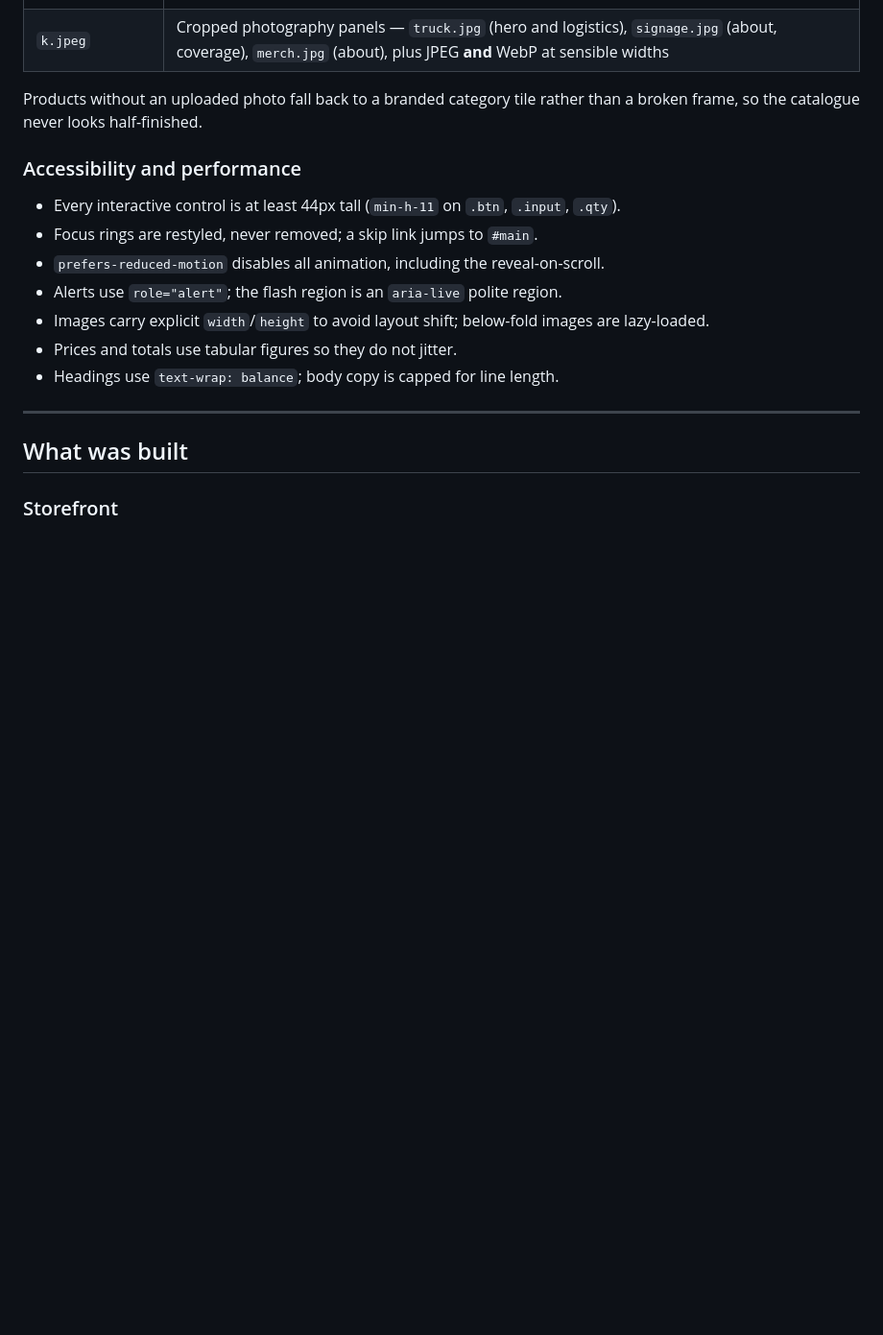
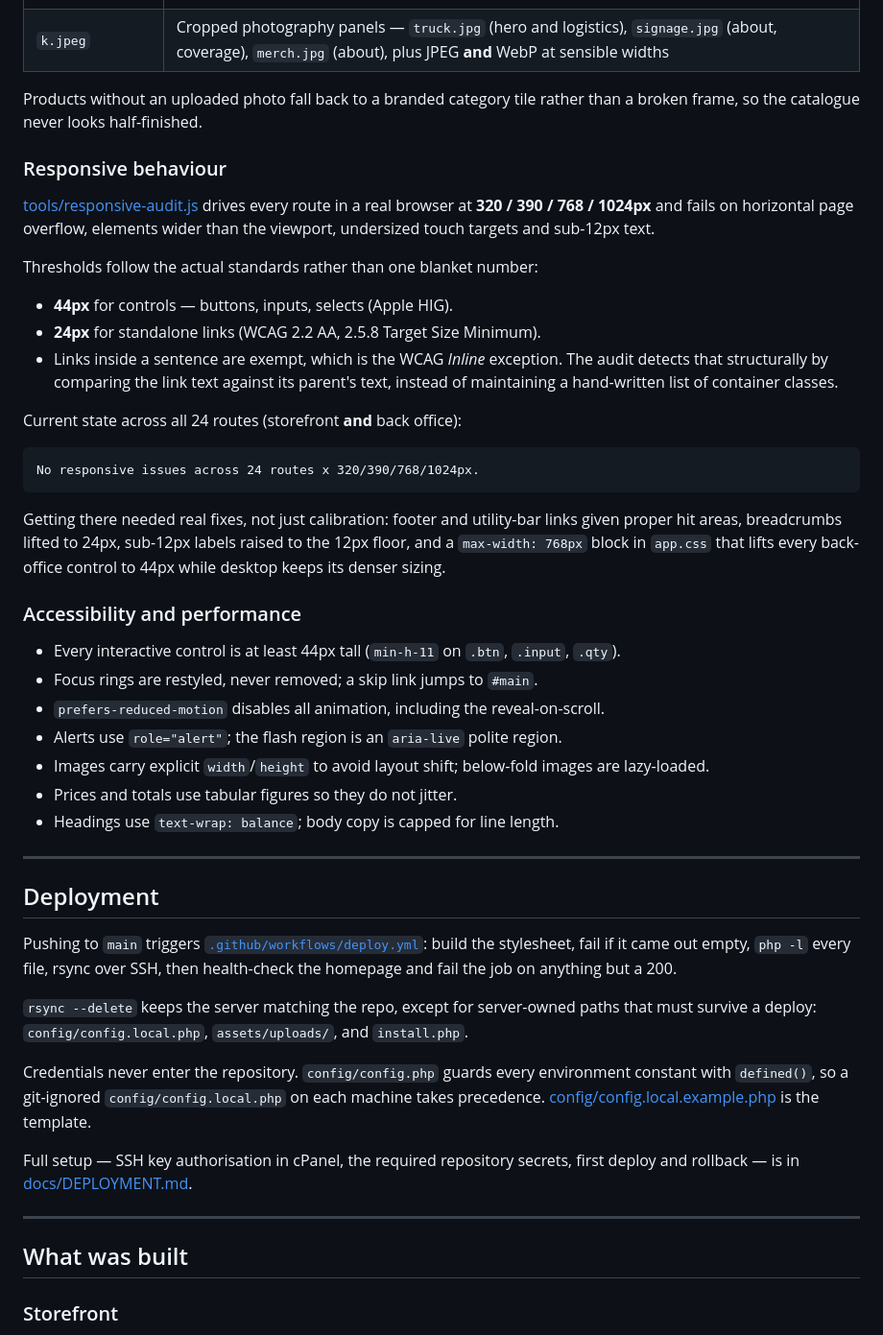
Before and after one commit to Bigjoecode/kachifoodandlogistics, a Markdown page: BUILD.md, the part around the change. Shown at 96% size. Rendered like a GitHub page; blank space fills up the shorter version.

Commit message:
Document the responsive audit and the deploy pipeline
Records the thresholds the audit enforces and why they differ between controls
and links, plus how per-server credentials stay out of the repository.

Co-Authored-By: Claude Opus 5 <noreply@anthropic.com>

````diff
--- a/BUILD.md
+++ b/BUILD.md
@@ -81,6 +81,31 @@ icons anywhere.
 Products without an uploaded photo fall back to a branded category tile rather than a broken frame,
 so the catalogue never looks half-finished.
 
+### Responsive behaviour
+
+[tools/responsive-audit.js](tools/responsive-audit.js) drives every route in a real browser at
+**320 / 390 / 768 / 1024px** and fails on horizontal page overflow, elements wider than the
+viewport, undersized touch targets and sub-12px text.
+
+Thresholds follow the actual standards rather than one blanket number:
+
+- **44px** for controls — buttons, inputs, selects (Apple HIG).
+- **24px** for standalone links (WCAG 2.2 AA, 2.5.8 Target Size Minimum).
+- Links inside a sentence are exempt, which is the WCAG *Inline* exception. The audit detects
+  that structurally by comparing the link text against its parent's text, instead of
+  maintaining a hand-written list of container classes.
+
+Current state across all 24 routes (storefront **and** back office):
+
+```
+No responsive issues across 24 routes x 320/390/768/1024px.
+```
+
+Getting there needed real fixes, not just calibration: footer and utility-bar links given
+proper hit areas, breadcrumbs lifted to 24px, sub-12px labels raised to the 12px floor, and a
+`max-width: 768px` block in `app.css` that lifts every back-office control to 44px while
+desktop keeps its denser sizing.
+
 ### Accessibility and performance
 
 - Every interactive control is at least 44px tall (`min-h-11` on `.btn`, `.input`, `.qty`).
@@ -90,6 +115,24 @@ so the catalogue never looks half-finished.
 - Images carry explicit `width`/`height` to avoid layout shift; below-fold images are lazy-loaded.
 - Prices and totals use tabular figures so they do not jitter.
 - Headings use `text-wrap: balance`; body copy is capped for line length.
+
+---
+
+## Deployment
+
+Pushing to `main` triggers [`.github/workflows/deploy.yml`](.github/workflows/deploy.yml):
+build the stylesheet, fail if it came out empty, `php -l` every file, rsync over SSH, then
+health-check the homepage and fail the job on anything but a 200.
+
+`rsync --delete` keeps the server matching the repo, except for server-owned paths that must
+survive a deploy: `config/config.local.php`, `assets/uploads/`, and `install.php`.
+
+Credentials never enter the repository. `config/config.php` guards every environment constant
+with `defined()`, so a git-ignored `config/config.local.php` on each machine takes precedence.
+[config/config.local.example.php](config/config.local.example.php) is the template.
+
+Full setup — SSH key authorisation in cPanel, the required repository secrets, first deploy and
+rollback — is in [docs/DEPLOYMENT.md](docs/DEPLOYMENT.md).
 
 ---
 
````
